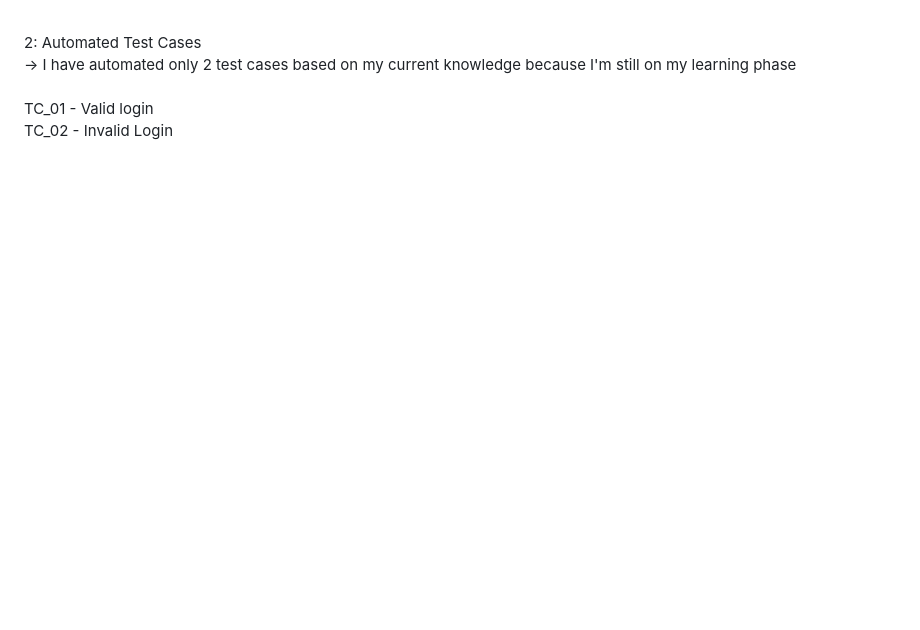
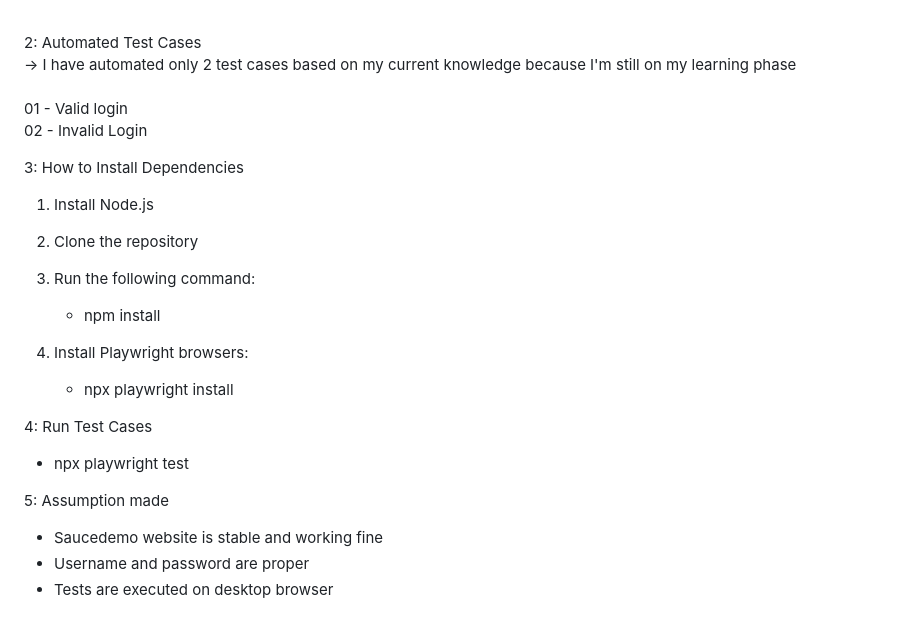
Before and after one commit to yashJ45/saucedemo-playwright, a Markdown page: README.md, the part around the change. Drawn GitHub-style; blank space fills up the shorter version.

Commit message:
Updated README with test cases and project details

```diff
--- a/README.md
+++ b/README.md
@@ -38,5 +38,24 @@ Note : I have taken help of chatGPT for the table structure but not for the cont
 
 2: Automated Test Cases  <br>
 -> I have automated only 2 test cases based on my current knowledge because I'm still on my learning phase<br>
-TC_01 - Valid login<br>
-TC_02 - Invalid Login
+01 - Valid login<br>
+02 - Invalid Login
+<br>
+
+3: How to Install Dependencies
+
+1. Install Node.js
+2. Clone the repository
+3. Run the following command:
+    - npm install
+
+4. Install Playwright browsers:
+    - npx playwright install
+
+4: Run Test Cases
+   - npx playwright test
+
+5: Assumption made
+   - Saucedemo website is stable and working fine
+   - Username and password are proper
+   - Tests are executed on desktop browser
```
